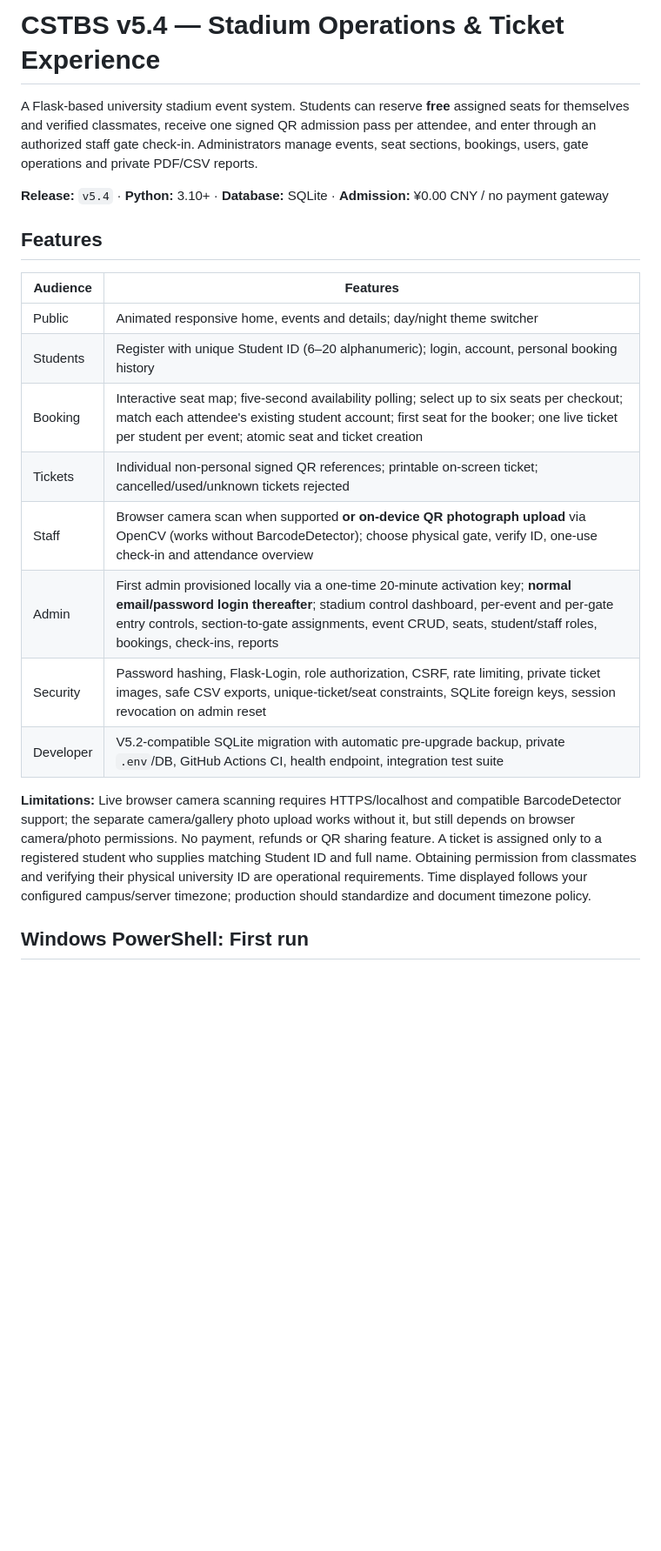
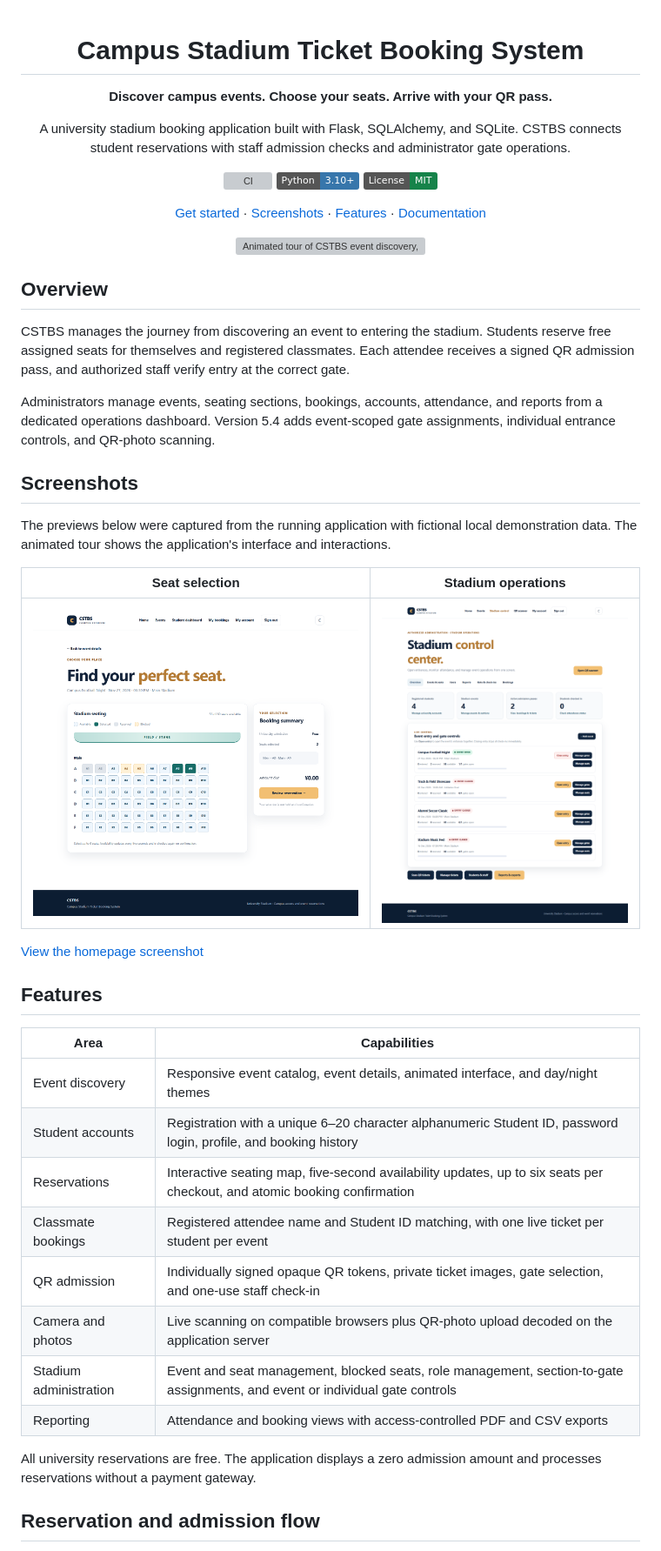
Before and after one commit to ItsMONIKAAKTER/CSTBS, a Markdown page: README.md, the part around one of its changes. Shown at 87% size. Drawn GitHub-style; pictures changed too: docs/images/seat-selection.png (added), docs/images/stadium-control.png (added); badges without logos; blank space fills up the shorter version; grey boxes are pictures that could not be loaded.

Commit message:
docs: refresh README with screenshots and animated product tour

```diff
--- a/README.md
+++ b/README.md
@@ -1,23 +1,49 @@
-# CSTBS v5.4 — Stadium Operations & Ticket Experience
+<div align="center">
 
-A Flask-based university stadium event system. Students can reserve **free** assigned seats for themselves and verified classmates, receive one signed QR admission pass per attendee, and enter through an authorized staff gate check-in. Administrators manage events, seat sections, bookings, users, gate operations and private PDF/CSV reports.
+# Campus Stadium Ticket Booking System
 
-**Release:** `v5.4` · **Python:** 3.10+ · **Database:** SQLite · **Admission:** ¥0.00 CNY / no payment gateway
+**Discover campus events. Choose your seats. Arrive with your QR pass.**
+
+A university stadium booking application built with Flask, SQLAlchemy, and SQLite. CSTBS connects student reservations with staff admission checks and administrator gate operations.
+
+[![CI](https://github.com/ItsMONIKAAKTER/CSTBS/actions/workflows/tests.yml/badge.svg?branch=main)](https://github.com/ItsMONIKAAKTER/CSTBS/actions/workflows/tests.yml) [![Python 3.10+](https://img.shields.io/badge/Python-3.10%2B-3776AB?logo=python&logoColor=white)](https://www.python.org/) [![MIT License](https://img.shields.io/badge/License-MIT-16834A)](LICENSE)
+
+[Get started](#get-started) · [Screenshots](#screenshots) · [Features](#features) · [Documentation](#documentation)
+
+![Animated tour of CSTBS event discovery, day and night themes, seat selection, and stadium operations](docs/images/product-tour.gif)
+
+</div>
+
+## Overview
+
+CSTBS manages the journey from discovering an event to entering the stadium. Students reserve free assigned seats for themselves and registered classmates. Each attendee receives a signed QR admission pass, and authorized staff verify entry at the correct gate.
+
+Administrators manage events, seating sections, bookings, accounts, attendance, and reports from a dedicated operations dashboard. Version 5.4 adds event-scoped gate assignments, individual entrance controls, and QR-photo scanning.
+
+## Screenshots
+
+The previews below were captured from the running application with fictional local demonstration data. The animated tour shows the application's interface and interactions.
+
+| Seat selection | Stadium operations |
+| --- | --- |
+| [![Interactive stadium seating with availability and a booking summary](docs/images/seat-selection.png)](docs/images/seat-selection.png) | [![Administrator dashboard with attendance, capacity, and entry controls](docs/images/stadium-control.png)](docs/images/stadium-control.png) |
+
+[View the homepage screenshot](docs/images/home.png)
 
 ## Features
 
-| Audience | Features |
-|---|---|
-| Public | Animated responsive home, events and details; day/night theme switcher |
-| Students | Register with unique Student ID (6–20 alphanumeric); login, account, personal booking history |
-| Booking | Interactive seat map; five-second availability polling; select up to six seats per checkout; match each attendee's existing student account; first seat for the booker; one live ticket per student per event; atomic seat and ticket creation |
-| Tickets | Individual non-personal signed QR references; printable on-screen ticket; cancelled/used/unknown tickets rejected |
-| Staff | Browser camera scan when supported **or on-device QR photograph upload** via OpenCV (works without BarcodeDetector); choose physical gate, verify ID, one-use check-in and attendance overview |
-| Admin | First admin provisioned locally via a one-time 20-minute activation key; **normal email/password login thereafter**; stadium control dashboard, per-event and per-gate entry controls, section-to-gate assignments, event CRUD, seats, student/staff roles, bookings, check-ins, reports |
-| Security | Password hashing, Flask-Login, role authorization, CSRF, rate limiting, private ticket images, safe CSV exports, unique-ticket/seat constraints, SQLite foreign keys, session revocation on admin reset |
-| Developer | V5.2-compatible SQLite migration with automatic pre-upgrade backup, private `.env`/DB, GitHub Actions CI, health endpoint, integration test suite |
+| Area | Capabilities |
+| --- | --- |
+| Event discovery | Responsive event catalog, event details, animated interface, and day/night themes |
+| Student accounts | Registration with a unique 6–20 character alphanumeric Student ID, password login, profile, and booking history |
+| Reservations | Interactive seating map, five-second availability updates, up to six seats per checkout, and atomic booking confirmation |
+| Classmate bookings | Registered attendee name and Student ID matching, with one live ticket per student per event |
+| QR admission | Individually signed opaque QR tokens, private ticket images, gate selection, and one-use staff check-in |
+| Camera and photos | Live scanning on compatible browsers plus QR-photo upload decoded on the application server |
+| Stadium administration | Event and seat management, blocked seats, role management, section-to-gate assignments, and event or individual gate controls |
+| Reporting | Attendance and booking views with access-controlled PDF and CSV exports |
 
-**Limitations:** Live browser camera scanning requires HTTPS/localhost and compatible BarcodeDetector support; the separate camera/gallery photo upload works without it, but still depends on browser camera/photo permissions. No payment, refunds or QR sharing feature. A ticket is assigned only to a registered student who supplies matching Student ID and full name. Obtaining permission from classmates and verifying their physical university ID are operational requirements. Time displayed follows your configured campus/server timezone; production should standardize and document timezone policy.
+All university reservations are free. The application displays a zero admission amount and processes reservations without a payment gateway.
 
-## Windows PowerShell: First run
+## Reservation and admission flow
 
```
Also changed, not shown: other parts of README.md (+121 -76 lines), docs/images/home.png (added), 1 other file.
